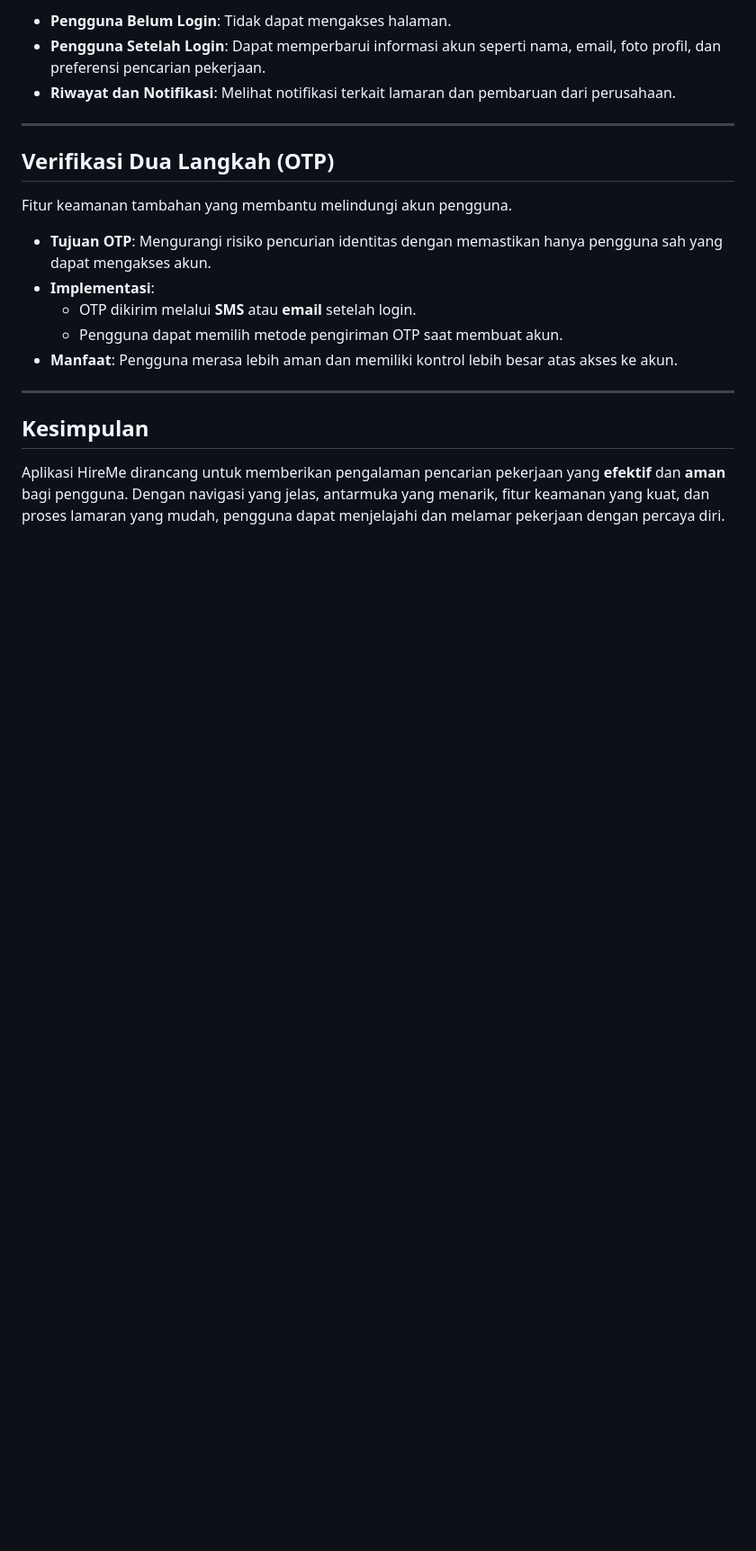
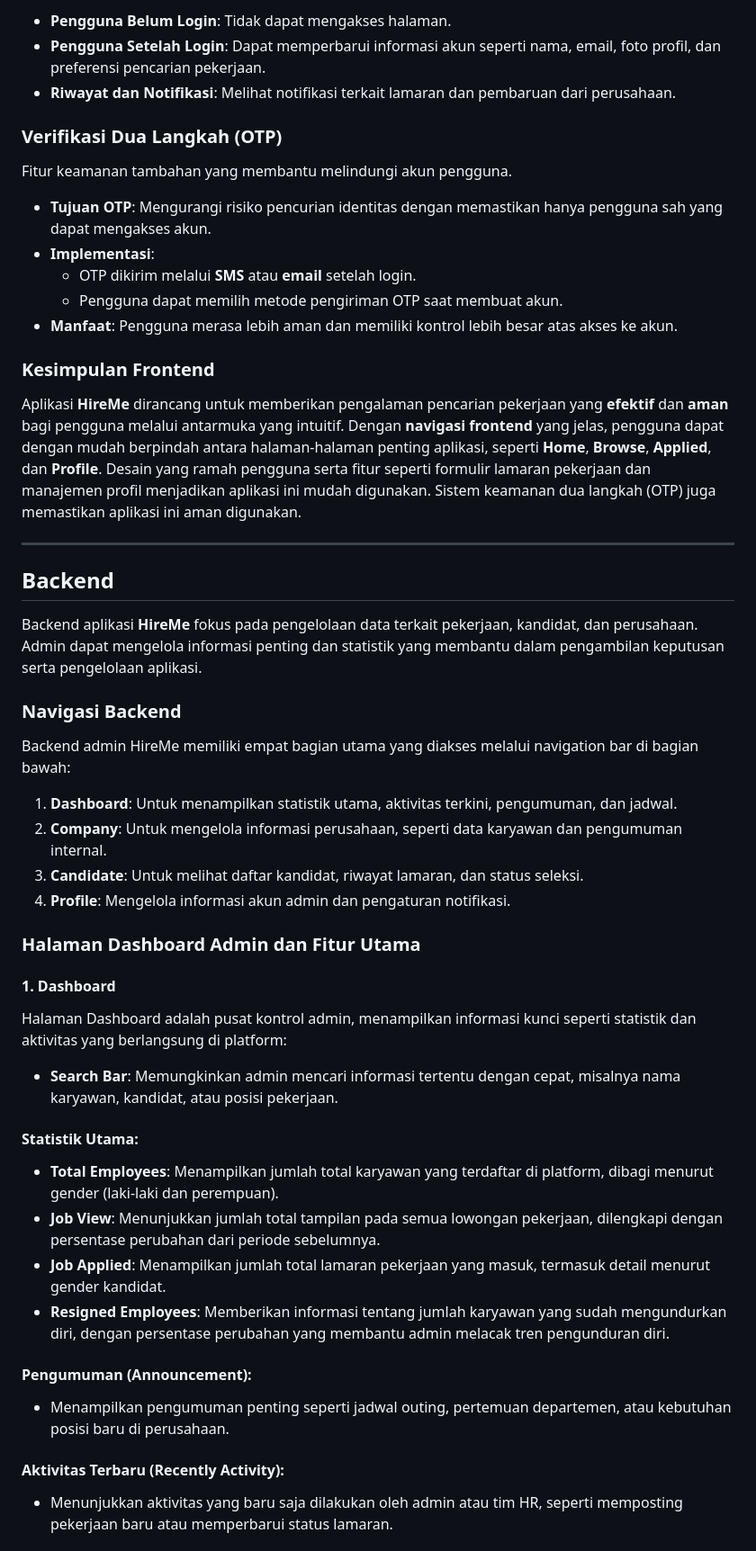
Before and after one commit to anisaayu05/Pemrograman-Mobile, a Markdown page: README.md, the part around one of its changes. Shown at 90% size. GitHub-like rendering; blank space fills up the shorter version.

```diff
--- a/README.md
+++ b/README.md
@@ -69,9 +64,7 @@ Aplikasi ini memiliki **navigation bar** yang terdiri dari empat tab yang dapat
 - **Pengguna Setelah Login**: Dapat memperbarui informasi akun seperti nama, email, foto profil, dan preferensi pencarian pekerjaan.
 - **Riwayat dan Notifikasi**: Melihat notifikasi terkait lamaran dan pembaruan dari perusahaan.
 
----
-
-## Verifikasi Dua Langkah (OTP)
+### Verifikasi Dua Langkah (OTP)
 
 Fitur keamanan tambahan yang membantu melindungi akun pengguna.
 
@@ -81,8 +74,40 @@ Fitur keamanan tambahan yang membantu melindungi akun pengguna.
   - Pengguna dapat memilih metode pengiriman OTP saat membuat akun.
 - **Manfaat**: Pengguna merasa lebih aman dan memiliki kontrol lebih besar atas akses ke akun.
 
+### Kesimpulan Frontend
+
+Aplikasi **HireMe** dirancang untuk memberikan pengalaman pencarian pekerjaan yang **efektif** dan **aman** bagi pengguna melalui antarmuka yang intuitif. Dengan **navigasi frontend** yang jelas, pengguna dapat dengan mudah berpindah antara halaman-halaman penting aplikasi, seperti **Home**, **Browse**, **Applied**, dan **Profile**. Desain yang ramah pengguna serta fitur seperti formulir lamaran pekerjaan dan manajemen profil menjadikan aplikasi ini mudah digunakan. Sistem keamanan dua langkah (OTP) juga memastikan aplikasi ini aman digunakan.
+
 ---
 
-## Kesimpulan
+## Backend
 
-Aplikasi HireMe dirancang untuk memberikan pengalaman pencarian pekerjaan yang **efektif** dan **aman** bagi pengguna. Dengan navigasi yang jelas, antarmuka yang menarik, fitur keamanan yang kuat, dan proses lamaran yang mudah, pengguna dapat menjelajahi dan melamar pekerjaan dengan percaya diri.
+Backend aplikasi **HireMe** fokus pada pengelolaan data terkait pekerjaan, kandidat, dan perusahaan. Admin dapat mengelola informasi penting dan statistik yang membantu dalam pengambilan keputusan serta pengelolaan aplikasi.
+
+### Navigasi Backend
+Backend admin HireMe memiliki empat bagian utama yang diakses melalui navigation bar di bagian bawah:
+
+1. **Dashboard**: Untuk menampilkan statistik utama, aktivitas terkini, pengumuman, dan jadwal.
+2. **Company**: Untuk mengelola informasi perusahaan, seperti data karyawan dan pengumuman internal.
+3. **Candidate**: Untuk melihat daftar kandidat, riwayat lamaran, dan status seleksi.
+4. **Profile**: Mengelola informasi akun admin dan pengaturan notifikasi.
+
+### Halaman Dashboard Admin dan Fitur Utama
+
+#### 1. Dashboard
+Halaman Dashboard adalah pusat kontrol admin, menampilkan informasi kunci seperti statistik dan aktivitas yang berlangsung di platform:
+
+- **Search Bar**: Memungkinkan admin mencari informasi tertentu dengan cepat, misalnya nama karyawan, kandidat, atau posisi pekerjaan.
+
+#### Statistik Utama:
+- **Total Employees**: Menampilkan jumlah total karyawan yang terdaftar di platform, dibagi menurut gender (laki-laki dan perempuan).
+- **Job View**: Menunjukkan jumlah total tampilan pada semua lowongan pekerjaan, dilengkapi dengan persentase perubahan dari periode sebelumnya.
+- **Job Applied**: Menampilkan jumlah total lamaran pekerjaan yang masuk, termasuk detail menurut gender kandidat.
+- **Resigned Employees**: Memberikan informasi tentang jumlah karyawan yang sudah mengundurkan diri, dengan persentase perubahan yang membantu admin melacak tren pengunduran diri.
+
+#### Pengumuman (Announcement):
+- Menampilkan pengumuman penting seperti jadwal outing, pertemuan departemen, atau kebutuhan posisi baru di perusahaan.
+
+#### Aktivitas Terbaru (Recently Activity):
+- Menunjukkan aktivitas yang baru saja dilakukan oleh admin atau tim HR, seperti memposting pekerjaan baru atau memperbarui status lamaran.
+
```
Also changed, not shown: other parts of README.md (+47 -31 lines).
